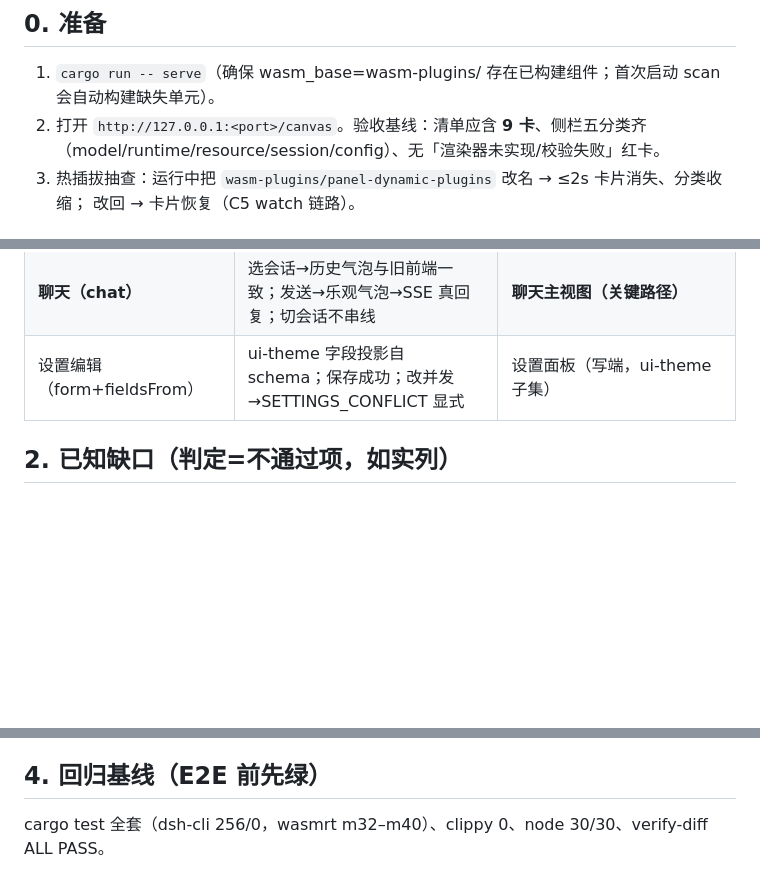
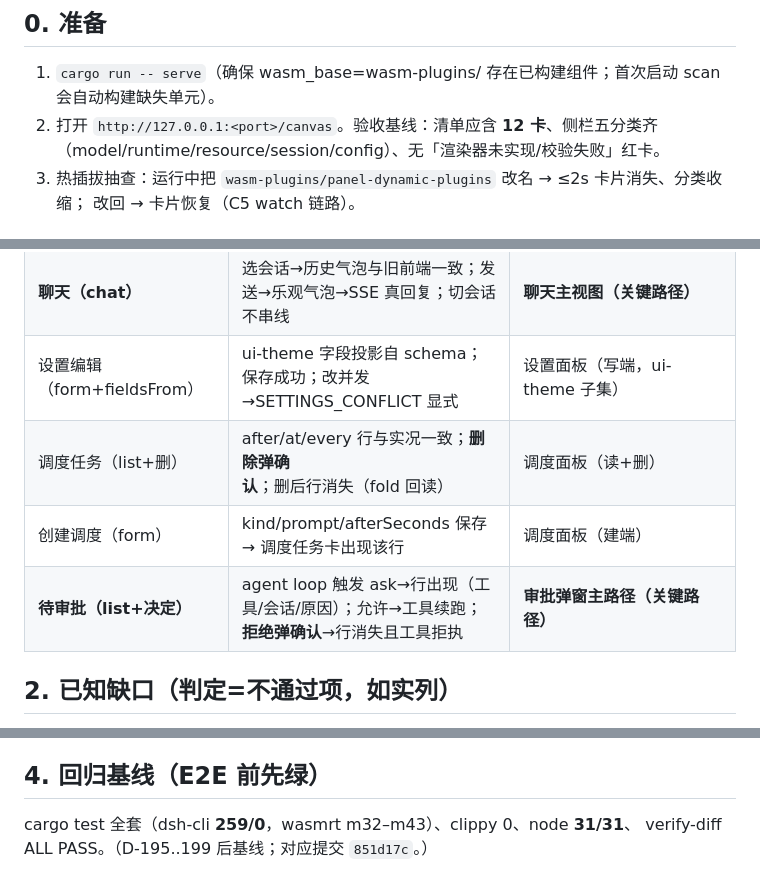
Before and after one commit to shiyukonghui/dsh-rs, a Markdown page: .spec/service-assembly-ui-panels/e2e-offline-checklist.md, 3 parts joined by grey strips. GitHub-like rendering; blank space fills up the shorter version.

Commit message:
E2E清单对平v2: D-195..199后交接工件同步(纯文档,零代码)——§0基线9卡→12卡; §1补三行(调度任务list+删:行与实况一致+删除弹确认+删后fold回读消失, 创建调度form:保存→调度任务卡出现该行, 待审批list+决定=关键路径加粗:agent loop触发ask行出现/允许→工具续跑/拒绝弹确认→行消失且拒执); §4回归基线256→259、m32-m40→m32-m43、node 30→31、标注对应提交851d17c; 用户晨间E2E=照单逐项打勾即完成下线判定的技术验证部分

```diff
--- a/.spec/service-assembly-ui-panels/e2e-offline-checklist.md
+++ b/.spec/service-assembly-ui-panels/e2e-offline-checklist.md
@@ -5,7 +5,7 @@
 
 ## 0. 准备
 1. `cargo run -- serve`（确保 wasm_base=wasm-plugins/ 存在已构建组件；首次启动 scan 会自动构建缺失单元）。
-2. 打开 `http://127.0.0.1:<port>/canvas`。验收基线：清单应含 **9 卡**、侧栏五分类齐
+2. 打开 `http://127.0.0.1:<port>/canvas`。验收基线：清单应含 **12 卡**、侧栏五分类齐
    （model/runtime/resource/session/config）、无「渲染器未实现/校验失败」红卡。
 3. 热插拔抽查：运行中把 `wasm-plugins/panel-dynamic-plugins` 改名 → ≤2s 卡片消失、分类收缩；
    改回 → 卡片恢复（C5 watch 链路）。
@@ -22,6 +22,9 @@
 | 设置概览（list） | ns/字段/值与 settings.describe 一致；secret 仅存在性 | 设置面板（只读子集） |
 | **聊天（chat）** | 选会话→历史气泡与旧前端一致；发送→乐观气泡→SSE 真回复；切会话不串线 | **聊天主视图（关键路径）** |
 | 设置编辑（form+fieldsFrom） | ui-theme 字段投影自 schema；保存成功；改并发→SETTINGS_CONFLICT 显式 | 设置面板（写端，ui-theme 子集） |
+| 调度任务（list+删） | after/at/every 行与实况一致；**删除弹确认**；删后行消失（fold 回读） | 调度面板（读+删） |
+| 创建调度（form） | kind/prompt/afterSeconds 保存 → 调度任务卡出现该行 | 调度面板（建端） |
+| **待审批（list+决定）** | agent loop 触发 ask→行出现（工具/会话/原因）；允许→工具续跑；**拒绝弹确认**→行消失且工具拒执 | **审批弹窗主路径（关键路径）** |
 
 ## 2. 已知缺口（判定=不通过项，如实列）
 - ~~审批交互~~ → **已落地（D-198/199 第十二卡：pending 列表 + 允许/拒绝(confirm)）**；
@@ -37,4 +40,5 @@
 - 下线动作本身 = 后续独立决策轮（保留 `serve` 旧前端路由至判定通过，回滚点=撤那一个提交）。
 
 ## 4. 回归基线（E2E 前先绿）
-cargo test 全套（dsh-cli 256/0，wasmrt m32–m40）、clippy 0、node 30/30、verify-diff ALL PASS。
+cargo test 全套（dsh-cli **259/0**，wasmrt m32–m43）、clippy 0、node **31/31**、
+verify-diff ALL PASS。（D-195..199 后基线；对应提交 `851d17c`。）
```
